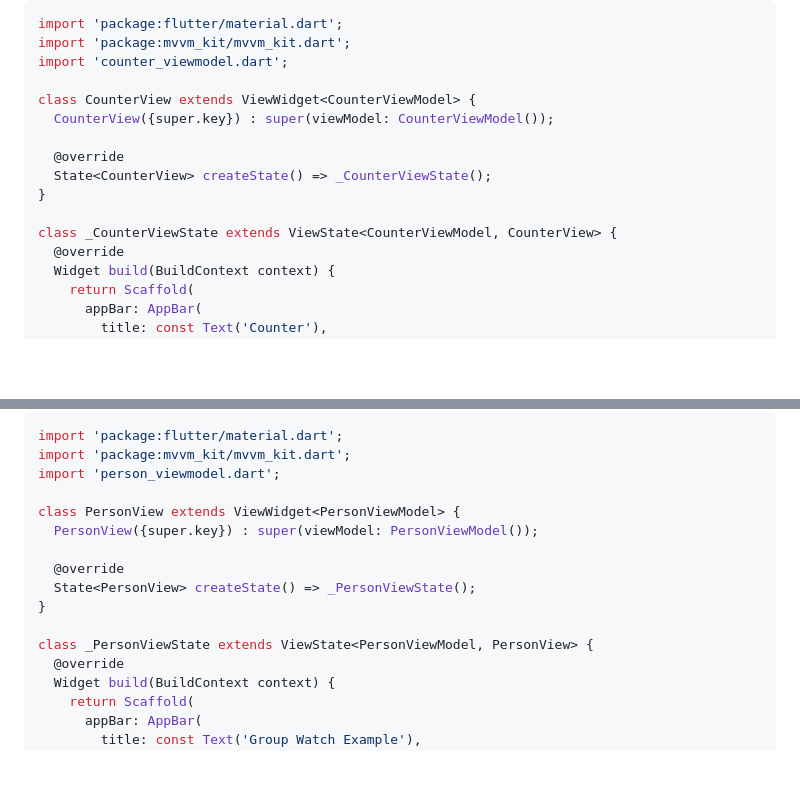
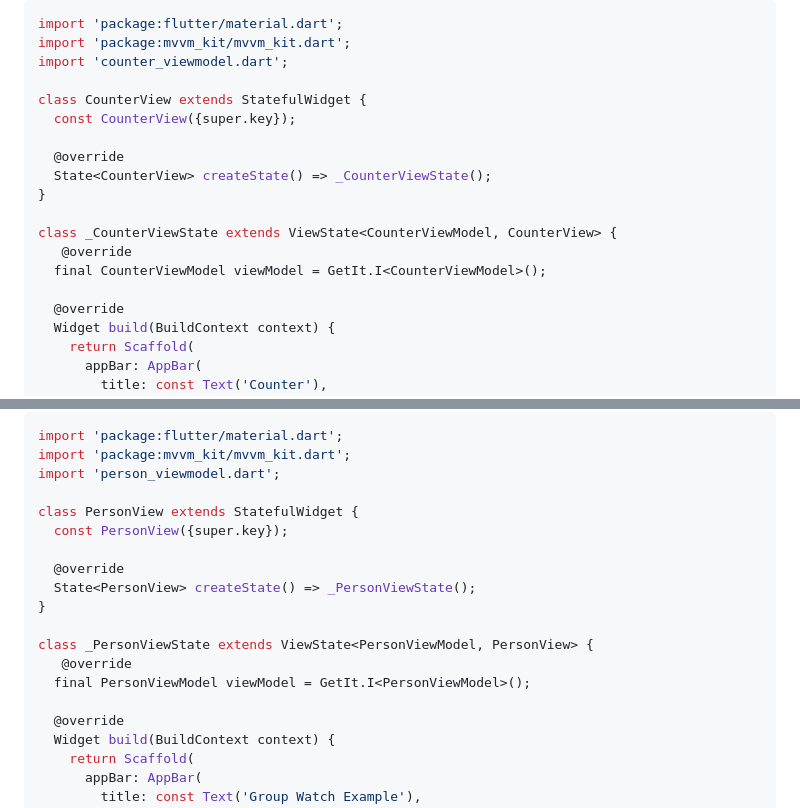
Before and after one commit to plooliveira/mvvm_kit, a Markdown page: README.md, 2 parts joined by grey strips. GitHub-like rendering; blank space fills up the shorter version.

Commit message:
docs: update Readme.md

```diff
--- a/README.md
+++ b/README.md
@@ -47,14 +47,17 @@ import 'package:flutter/material.dart';
 import 'package:mvvm_kit/mvvm_kit.dart';
 import 'counter_viewmodel.dart';
 
-class CounterView extends ViewWidget<CounterViewModel> {
-  CounterView({super.key}) : super(viewModel: CounterViewModel());
+class CounterView extends StatefulWidget {
+  const CounterView({super.key});
 
   @override
   State<CounterView> createState() => _CounterViewState();
 }
 
 class _CounterViewState extends ViewState<CounterViewModel, CounterView> {
+   @override
+  final CounterViewModel viewModel = GetIt.I<CounterViewModel>();
+
   @override
   Widget build(BuildContext context) {
     return Scaffold(
@@ -112,14 +115,17 @@ import 'package:flutter/material.dart';
 import 'package:mvvm_kit/mvvm_kit.dart';
 import 'person_viewmodel.dart';
 
-class PersonView extends ViewWidget<PersonViewModel> {
-  PersonView({super.key}) : super(viewModel: PersonViewModel());
+class PersonView extends StatefulWidget {
+  const PersonView({super.key});
 
   @override
   State<PersonView> createState() => _PersonViewState();
 }
 
 class _PersonViewState extends ViewState<PersonViewModel, PersonView> {
+   @override
+  final PersonViewModel viewModel = GetIt.I<PersonViewModel>();
+
   @override
   Widget build(BuildContext context) {
     return Scaffold(
```
